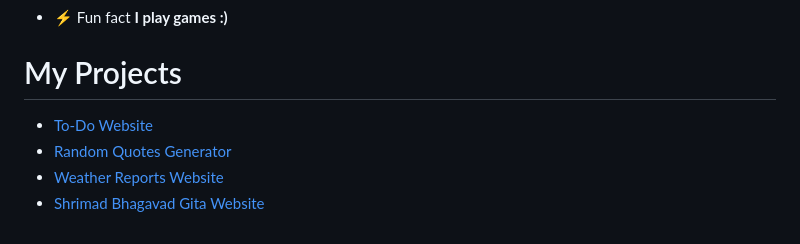
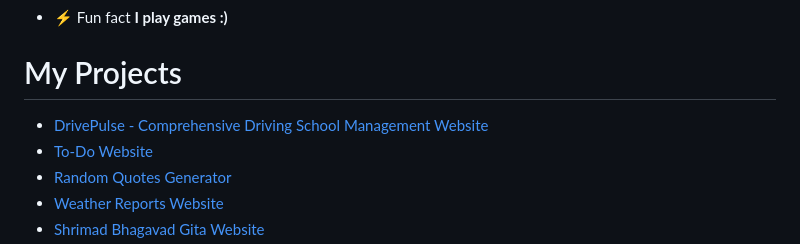
Before and after one commit to x0tic0p/x0tic0p.github.io, a Markdown page: README.md, the part around the change. Rendered like a GitHub page.

```diff
--- a/README.md
+++ b/README.md
@@ -14,6 +14,7 @@
 - ⚡ Fun fact **I play games :)**
 
 # My Projects
+- [DrivePulse - Comprehensive Driving School Management Website](https://github.com/Ayushx309/DrivePulse)
 - [To-Do Website](https://x0tic0p.github.io/to-do/)
 - [Random Quotes Generator](https://x0tic0p.github.io/random-quotes/)
 - [Weather Reports Website](https://x0tic0p.github.io/weather/)
```
